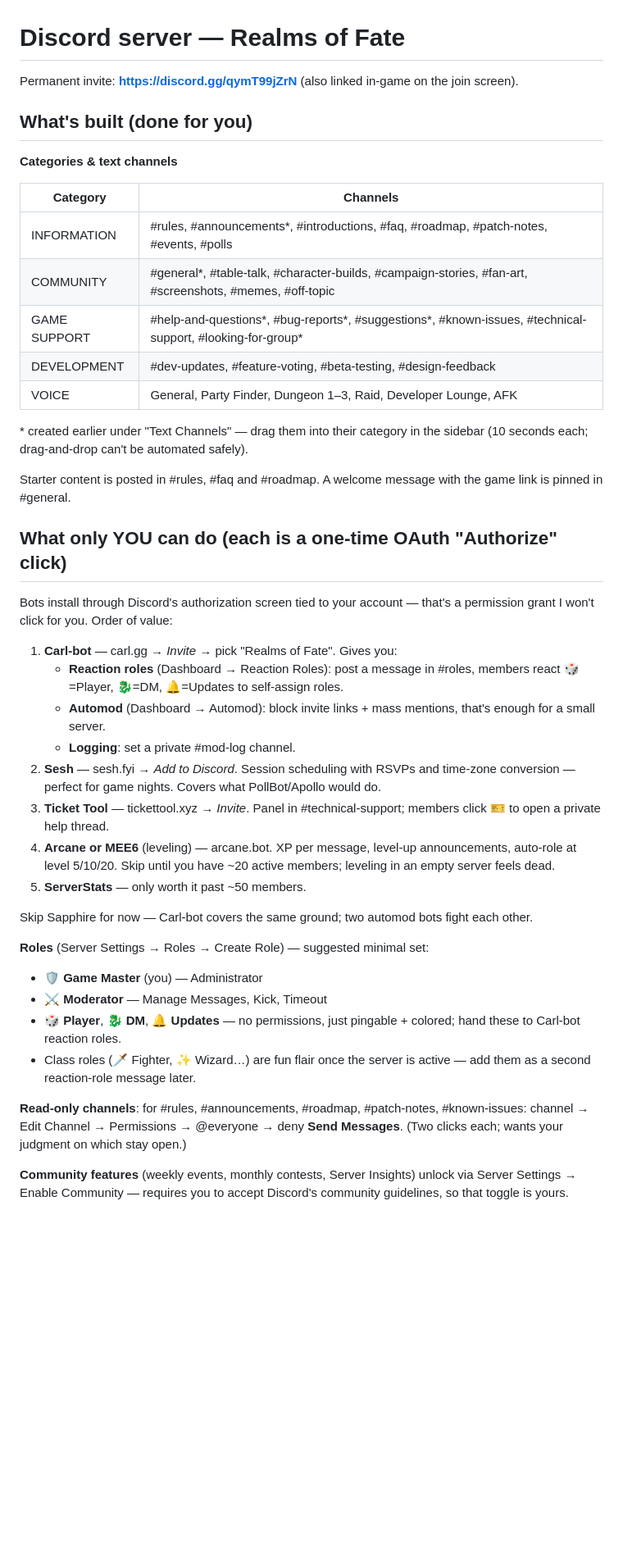
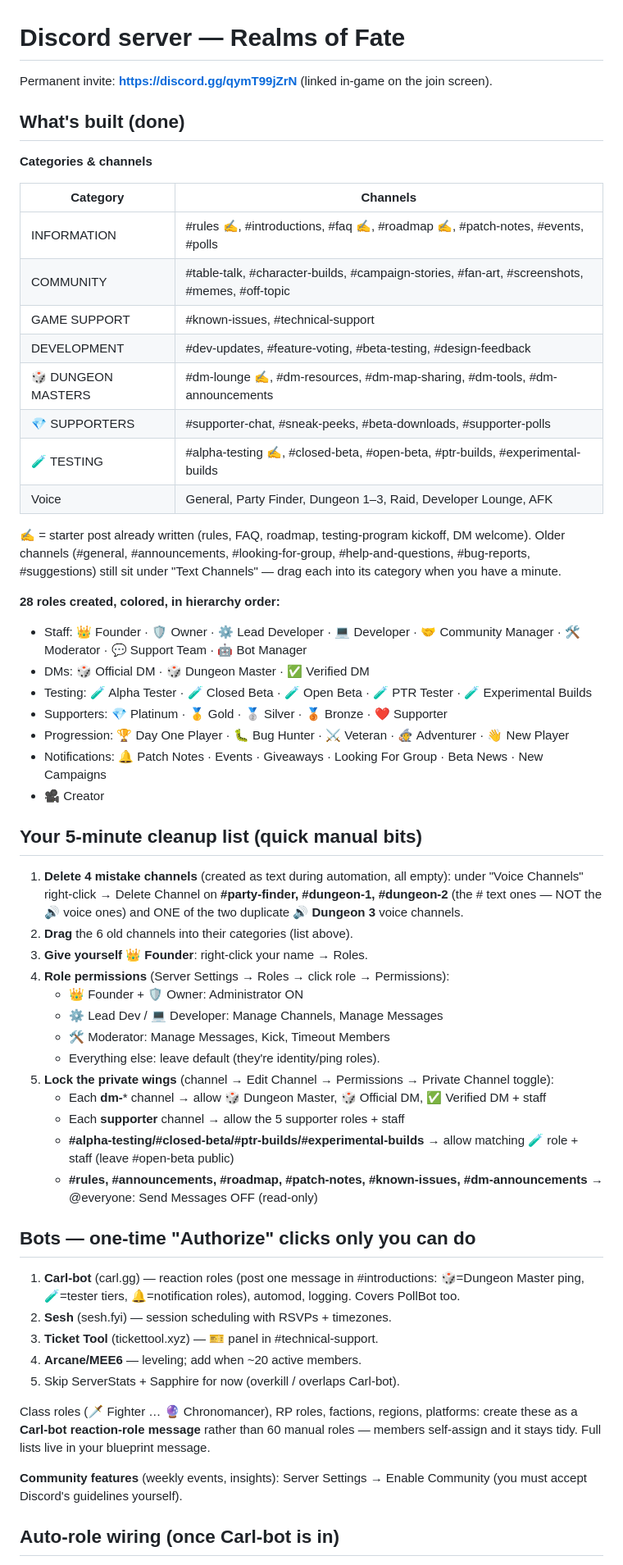
Before and after one commit to Sterfry14901/D-D, a Markdown page: DISCORD_SETUP.md, the part around one of its changes. Shown at 82% size. Rendered like a GitHub page; blank space fills up the shorter version.

Commit message:
#194 Discord blueprint build-out — categories, channels, 28 roles, testing program

```diff
--- a/DISCORD_SETUP.md
+++ b/DISCORD_SETUP.md
@@ -1,59 +1,69 @@
 # Discord server — Realms of Fate
 
-Permanent invite: **https://discord.gg/qymT99jZrN** (also linked in-game on the join screen).
+Permanent invite: **https://discord.gg/qymT99jZrN** (linked in-game on the join screen).
 
-## What's built (done for you)
+## What's built (done)
 
-**Categories & text channels**
+**Categories & channels**
 
 | Category | Channels |
 |---|---|
-| INFORMATION | #rules, #announcements*, #introductions, #faq, #roadmap, #patch-notes, #events, #polls |
-| COMMUNITY | #general*, #table-talk, #character-builds, #campaign-stories, #fan-art, #screenshots, #memes, #off-topic |
-| GAME SUPPORT | #help-and-questions*, #bug-reports*, #suggestions*, #known-issues, #technical-support, #looking-for-group* |
+| INFORMATION | #rules ✍️, #introductions, #faq ✍️, #roadmap ✍️, #patch-notes, #events, #polls |
+| COMMUNITY | #table-talk, #character-builds, #campaign-stories, #fan-art, #screenshots, #memes, #off-topic |
+| GAME SUPPORT | #known-issues, #technical-support |
 | DEVELOPMENT | #dev-updates, #feature-voting, #beta-testing, #design-feedback |
-| VOICE | General, Party Finder, Dungeon 1–3, Raid, Developer Lounge, AFK |
+| 🎲 DUNGEON MASTERS | #dm-lounge ✍️, #dm-resources, #dm-map-sharing, #dm-tools, #dm-announcements |
+| 💎 SUPPORTERS | #supporter-chat, #sneak-peeks, #beta-downloads, #supporter-polls |
+| 🧪 TESTING | #alpha-testing ✍️, #closed-beta, #open-beta, #ptr-builds, #experimental-builds |
+| Voice | General, Party Finder, Dungeon 1–3, Raid, Developer Lounge, AFK |
 
-\* created earlier under "Text Channels" — drag them into their category in the sidebar (10 seconds each; drag-and-drop can't be automated safely).
+✍️ = starter post already written (rules, FAQ, roadmap, testing-program kickoff, DM welcome).
+Older channels (#general, #announcements, #looking-for-group, #help-and-questions,
+#bug-reports, #suggestions) still sit under "Text Channels" — drag each into its
+category when you have a minute.
 
-Starter content is posted in #rules, #faq and #roadmap. A welcome message with the
-game link is pinned in #general.
+**28 roles created, colored, in hierarchy order:**
+- Staff: 👑 Founder · 🛡 Owner · ⚙️ Lead Developer · 💻 Developer · 🤝 Community Manager · 🛠 Moderator · 💬 Support Team · 🤖 Bot Manager
+- DMs: 🎲 Official DM · 🎲 Dungeon Master · ✅ Verified DM
+- Testing: 🧪 Alpha Tester · 🧪 Closed Beta · 🧪 Open Beta · 🧪 PTR Tester · 🧪 Experimental Builds
+- Supporters: 💎 Platinum · 🥇 Gold · 🥈 Silver · 🥉 Bronze · ❤️ Supporter
+- Progression: 🏆 Day One Player · 🐛 Bug Hunter · ⚔️ Veteran · 🧙 Adventurer · 👋 New Player
+- Notifications: 🔔 Patch Notes · Events · Giveaways · Looking For Group · Beta News · New Campaigns
+- 🎥 Creator
 
-## What only YOU can do (each is a one-time OAuth "Authorize" click)
+## Your 5-minute cleanup list (quick manual bits)
 
-Bots install through Discord's authorization screen tied to your account — that's a
-permission grant I won't click for you. Order of value:
+1. **Delete 4 mistake channels** (created as text during automation, all empty):
+   under "Voice Channels" right-click → Delete Channel on **#party-finder,
+   #dungeon-1, #dungeon-2** (the # text ones — NOT the 🔊 voice ones) and ONE of the
+   two duplicate **🔊 Dungeon 3** voice channels.
+2. **Drag** the 6 old channels into their categories (list above).
+3. **Give yourself 👑 Founder**: right-click your name → Roles.
+4. **Role permissions** (Server Settings → Roles → click role → Permissions):
+   - 👑 Founder + 🛡 Owner: Administrator ON
+   - ⚙️ Lead Dev / 💻 Developer: Manage Channels, Manage Messages
+   - 🛠 Moderator: Manage Messages, Kick, Timeout Members
+   - Everything else: leave default (they're identity/ping roles).
+5. **Lock the private wings** (channel → Edit Channel → Permissions → Private Channel toggle):
+   - Each **dm-*** channel → allow 🎲 Dungeon Master, 🎲 Official DM, ✅ Verified DM + staff
+   - Each **supporter** channel → allow the 5 supporter roles + staff
+   - **#alpha-testing/#closed-beta/#ptr-builds/#experimental-builds** → allow matching 🧪 role + staff (leave #open-beta public)
+   - **#rules, #announcements, #roadmap, #patch-notes, #known-issues, #dm-announcements** → @everyone: Send Messages OFF (read-only)
 
-1. **Carl-bot** — carl.gg → *Invite* → pick "Realms of Fate". Gives you:
-   - **Reaction roles** (Dashboard → Reaction Roles): post a message in #roles,
-     members react 🎲=Player, 🐉=DM, 🔔=Updates to self-assign roles.
-   - **Automod** (Dashboard → Automod): block invite links + mass mentions, that's
-     enough for a small server.
-   - **Logging**: set a private #mod-log channel.
-2. **Sesh** — sesh.fyi → *Add to Discord*. Session scheduling with RSVPs and
-   time-zone conversion — perfect for game nights. Covers what PollBot/Apollo would do.
-3. **Ticket Tool** — tickettool.xyz → *Invite*. Panel in #technical-support; members
-   click 🎫 to open a private help thread.
-4. **Arcane or MEE6** (leveling) — arcane.bot. XP per message, level-up announcements,
-   auto-role at level 5/10/20. Skip until you have ~20 active members; leveling in an
-   empty server feels dead.
-5. **ServerStats** — only worth it past ~50 members.
+## Bots — one-time "Authorize" clicks only you can do
 
-Skip Sapphire for now — Carl-bot covers the same ground; two automod bots fight each other.
+1. **Carl-bot** (carl.gg) — reaction roles (post one message in #introductions: 🎲=Dungeon Master ping, 🧪=tester tiers, 🔔=notification roles), automod, logging. Covers PollBot too.
+2. **Sesh** (sesh.fyi) — session scheduling with RSVPs + timezones.
+3. **Ticket Tool** (tickettool.xyz) — 🎫 panel in #technical-support.
+4. **Arcane/MEE6** — leveling; add when ~20 active members.
+5. Skip ServerStats + Sapphire for now (overkill / overlaps Carl-bot).
 
-**Roles** (Server Settings → Roles → Create Role) — suggested minimal set:
-- 🛡️ **Game Master** (you) — Administrator
-- ⚔️ **Moderator** — Manage Messages, Kick, Timeout
-- 🎲 **Player**, 🐉 **DM**, 🔔 **Updates** — no permissions, just pingable + colored;
-  hand these to Carl-bot reaction roles.
-- Class roles (🗡 Fighter, ✨ Wizard…) are fun flair once the server is active — add
-  them as a second reaction-role message later.
+Class roles (🗡 Fighter … 🔮 Chronomancer), RP roles, factions, regions, platforms:
+create these as a **Carl-bot reaction-role message** rather than 60 manual roles —
+members self-assign and it stays tidy. Full lists live in your blueprint message.
 
-**Read-only channels**: for #rules, #announcements, #roadmap, #patch-notes,
-#known-issues: channel → Edit Channel → Permissions → @everyone → deny **Send Messages**.
-(Two clicks each; wants your judgment on which stay open.)
+**Community features** (weekly events, insights): Server Settings → Enable Community
+(you must accept Discord's guidelines yourself).
 
-**Community features** (weekly events, monthly contests, Server Insights) unlock via
-Server Settings → Enable Community — requires you to accept Discord's community
-guidelines, so that toggle is yours.
+## Auto-role wiring (once Carl-bot is in)
 
```
Also changed, not shown: other parts of DISCORD_SETUP.md (+8 -15 lines).
